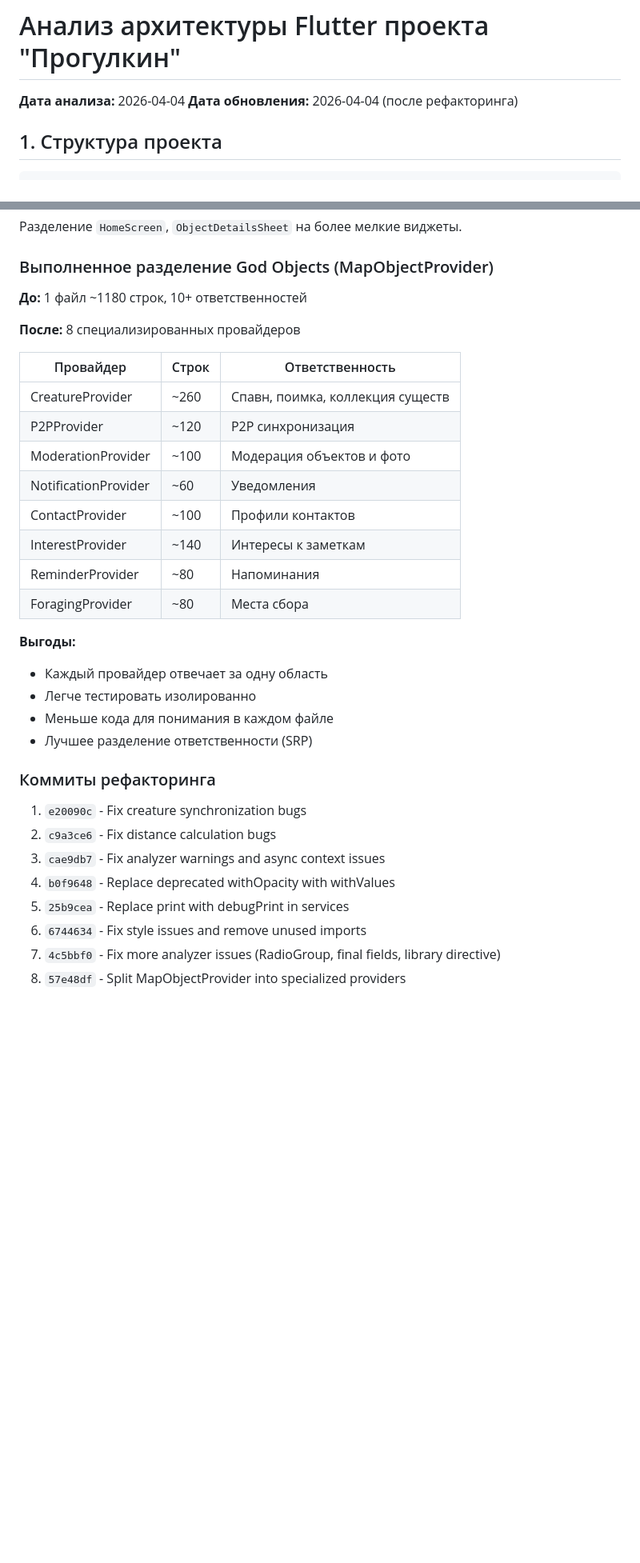
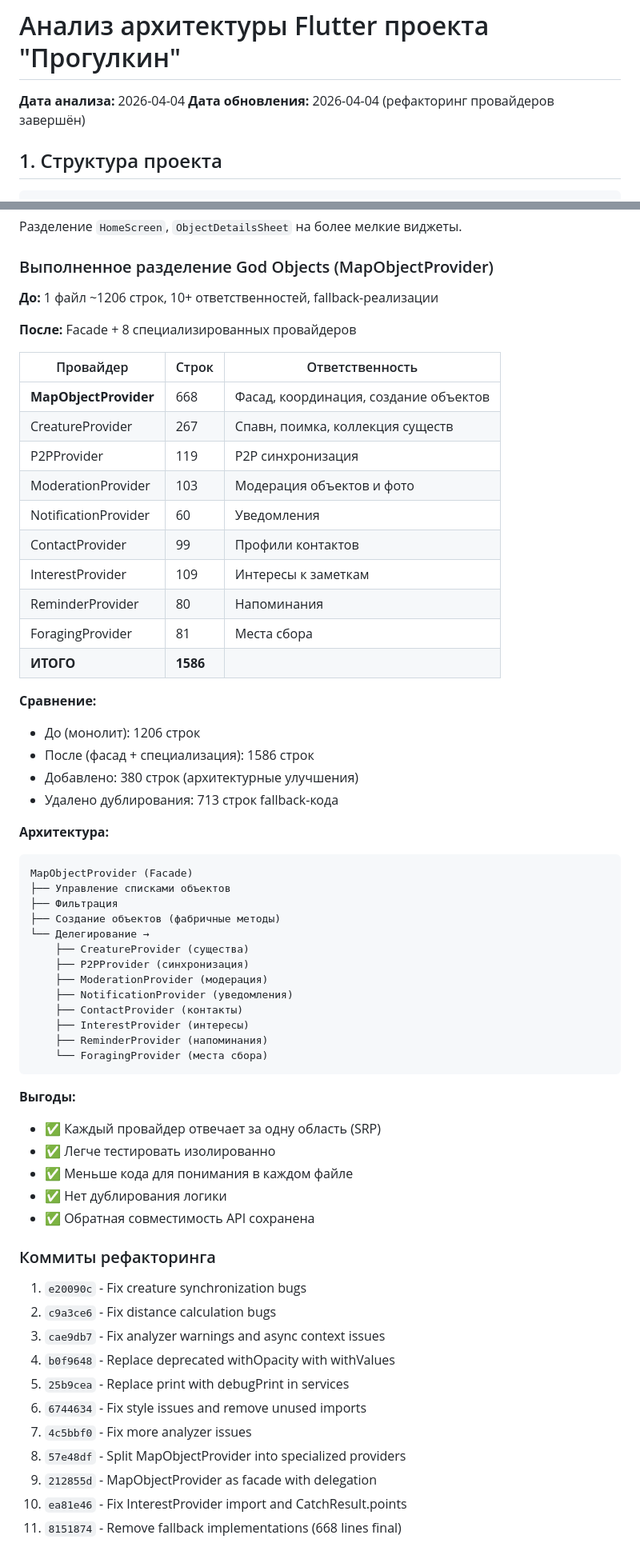
Before and after one commit to NikasAl/progulkin, a Markdown page: docs/ARCHITECTURE_ANALYSIS.md, 2 parts joined by grey strips. Shown at 80% size. Rendered like a GitHub page; blank space fills up the shorter version.

````diff
--- a/docs/ARCHITECTURE_ANALYSIS.md
+++ b/docs/ARCHITECTURE_ANALYSIS.md
@@ -1,7 +1,7 @@
 # Анализ архитектуры Flutter проекта "Прогулкин"
 
 **Дата анализа:** 2026-04-04
-**Дата обновления:** 2026-04-04 (после рефакторинга)
+**Дата обновления:** 2026-04-04 (рефакторинг провайдеров завершён)
 
 ## 1. Структура проекта
 
@@ -554,26 +601,52 @@ P2PProvider (~200 строк)
 
 ### Выполненное разделение God Objects (MapObjectProvider)
 
-**До:** 1 файл ~1180 строк, 10+ ответственностей
+**До:** 1 файл ~1206 строк, 10+ ответственностей, fallback-реализации
 
-**После:** 8 специализированных провайдеров
+**После:** Facade + 8 специализированных провайдеров
 
 | Провайдер | Строк | Ответственность |
 |-----------|-------|----------------|
-| CreatureProvider | ~260 | Спавн, поимка, коллекция существ |
-| P2PProvider | ~120 | P2P синхронизация |
-| ModerationProvider | ~100 | Модерация объектов и фото |
-| NotificationProvider | ~60 | Уведомления |
-| ContactProvider | ~100 | Профили контактов |
-| InterestProvider | ~140 | Интересы к заметкам |
-| ReminderProvider | ~80 | Напоминания |
-| ForagingProvider | ~80 | Места сбора |
+| **MapObjectProvider** | 668 | Фасад, координация, создание объектов |
+| CreatureProvider | 267 | Спавн, поимка, коллекция существ |
+| P2PProvider | 119 | P2P синхронизация |
+| ModerationProvider | 103 | Модерация объектов и фото |
+| NotificationProvider | 60 | Уведомления |
+| ContactProvider | 99 | Профили контактов |
+| InterestProvider | 109 | Интересы к заметкам |
+| ReminderProvider | 80 | Напоминания |
+| ForagingProvider | 81 | Места сбора |
+| **ИТОГО** | **1586** | |
+
+**Сравнение:**
+- До (монолит): 1206 строк
+- После (фасад + специализация): 1586 строк
+- Добавлено: 380 строк (архитектурные улучшения)
+- Удалено дублирования: 713 строк fallback-кода
+
+**Архитектура:**
+```
+MapObjectProvider (Facade)
+├── Управление списками объектов
+├── Фильтрация
+├── Создание объектов (фабричные методы)
+└── Делегирование →
+    ├── CreatureProvider (существа)
+    ├── P2PProvider (синхронизация)
+    ├── ModerationProvider (модерация)
+    ├── NotificationProvider (уведомления)
+    ├── ContactProvider (контакты)
+    ├── InterestProvider (интересы)
+    ├── ReminderProvider (напоминания)
+    └── ForagingProvider (места сбора)
+```
 
 **Выгоды:**
-- Каждый провайдер отвечает за одну область
-- Легче тестировать изолированно
-- Меньше кода для понимания в каждом файле
-- Лучшее разделение ответственности (SRP)
+- ✅ Каждый провайдер отвечает за одну область (SRP)
+- ✅ Легче тестировать изолированно
+- ✅ Меньше кода для понимания в каждом файле
+- ✅ Нет дублирования логики
+- ✅ Обратная совместимость API сохранена
 
 ### Коммиты рефакторинга
 1. `e20090c` - Fix creature synchronization bugs
@@ -582,5 +655,8 @@ P2PProvider (~200 строк)
 4. `b0f9648` - Replace deprecated withOpacity with withValues
 5. `25b9cea` - Replace print with debugPrint in services
 6. `6744634` - Fix style issues and remove unused imports
-7. `4c5bbf0` - Fix more analyzer issues (RadioGroup, final fields, library directive)
+7. `4c5bbf0` - Fix more analyzer issues
 8. `57e48df` - Split MapObjectProvider into specialized providers
+9. `212855d` - MapObjectProvider as facade with delegation
+10. `ea81e46` - Fix InterestProvider import and CatchResult.points
+11. `8151874` - Remove fallback implementations (668 lines final)
````
Also changed, not shown: other parts of docs/ARCHITECTURE_ANALYSIS.md (+118 -71 lines).
